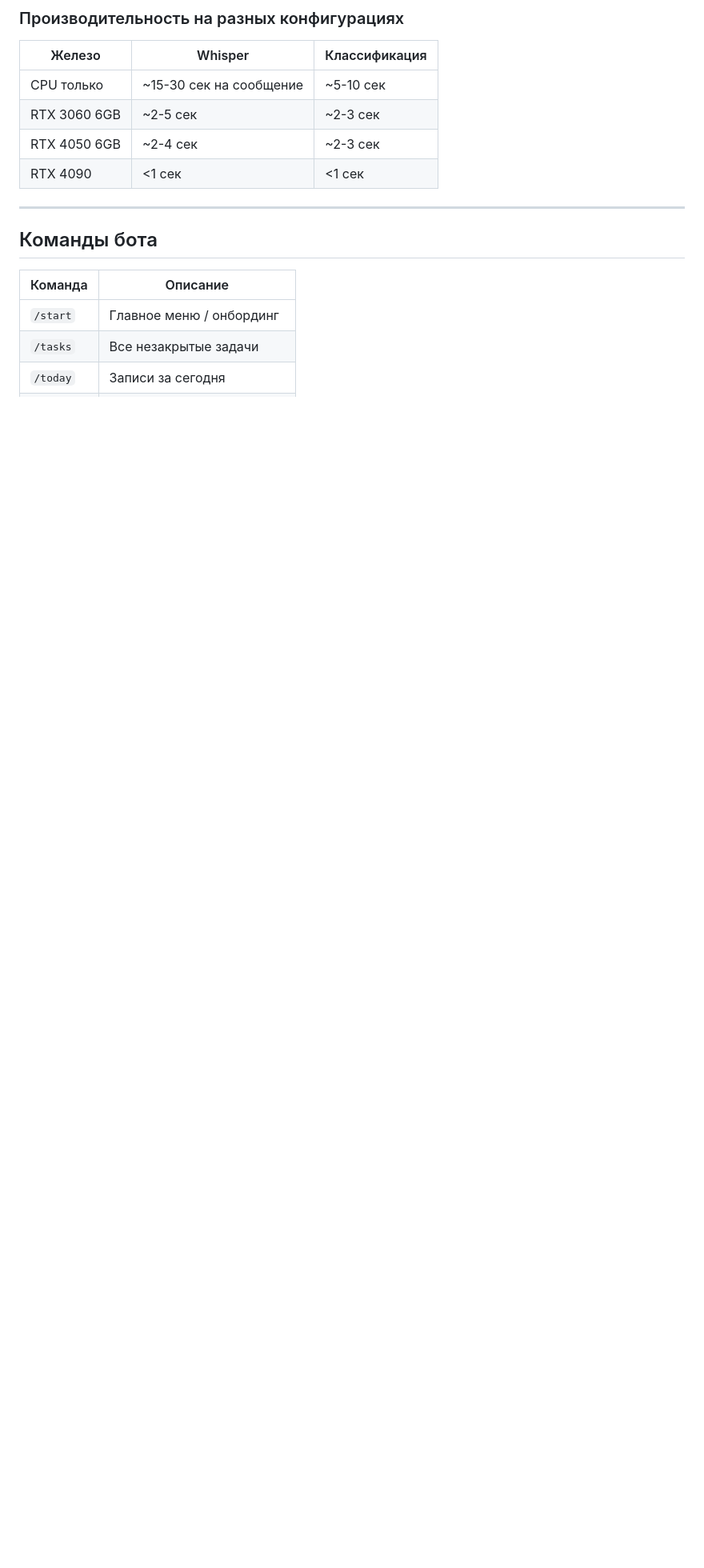
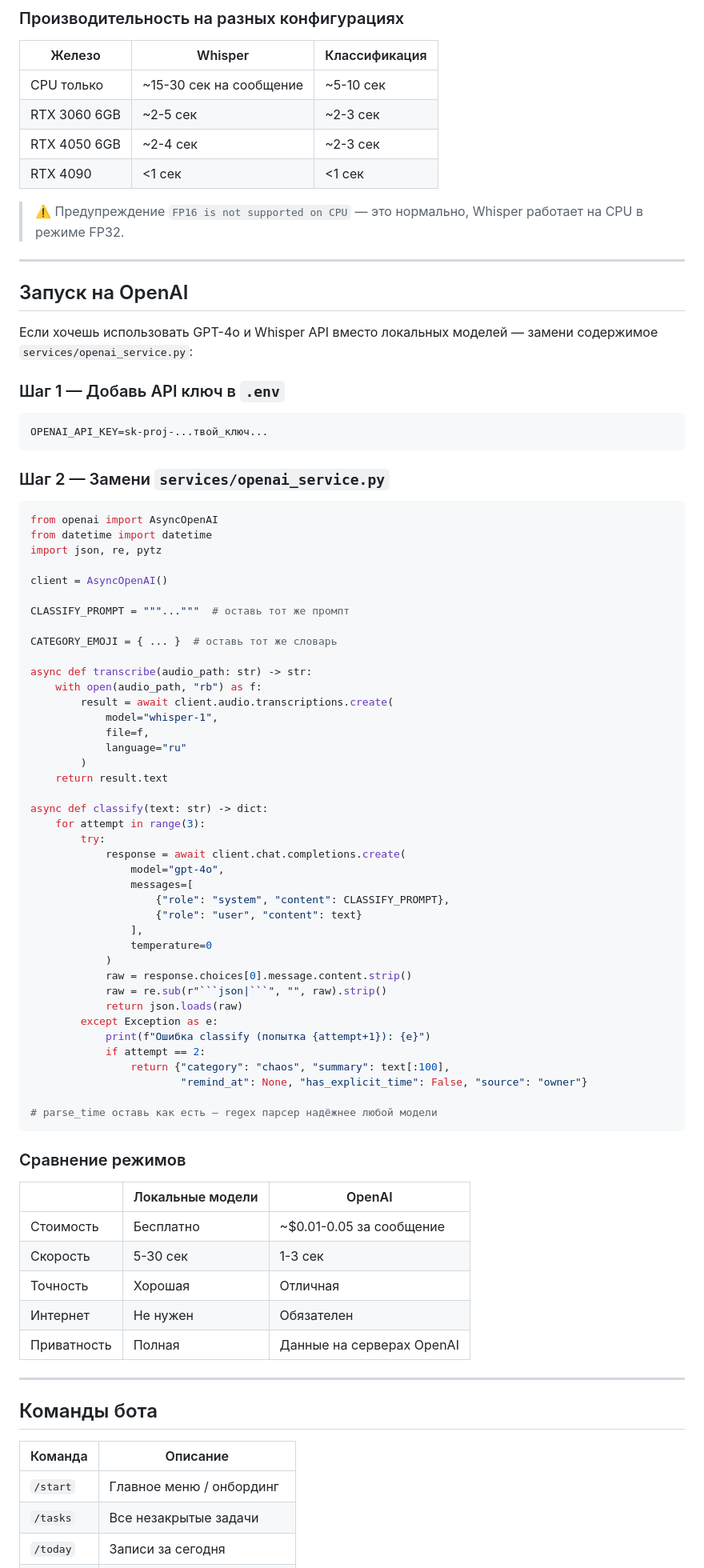
Before and after one commit to igormuzyka555/AITelegrambotMemory, a Markdown page: README.md, the part around one of its changes. Shown at 80% size. Rendered like a GitHub page; blank space fills up the shorter version.

````diff
--- a/README.md
+++ b/README.md
@@ -287,6 +289,74 @@ async def classify(text):
 | RTX 3060 6GB | ~2-5 сек | ~2-3 сек |
 | RTX 4050 6GB | ~2-4 сек | ~2-3 сек |
 | RTX 4090 | <1 сек | <1 сек |
+
+> ⚠️ Предупреждение `FP16 is not supported on CPU` — это нормально, Whisper работает на CPU в режиме FP32.
+
+---
+
+## Запуск на OpenAI
+
+Если хочешь использовать GPT-4o и Whisper API вместо локальных моделей — замени содержимое `services/openai_service.py`:
+
+### Шаг 1 — Добавь API ключ в `.env`
+```env
+OPENAI_API_KEY=sk-proj-...твой_ключ...
+```
+
+### Шаг 2 — Замени `services/openai_service.py`
+
+```python
+from openai import AsyncOpenAI
+from datetime import datetime
+import json, re, pytz
+
+client = AsyncOpenAI()
+
+CLASSIFY_PROMPT = """..."""  # оставь тот же промпт
+
+CATEGORY_EMOJI = { ... }  # оставь тот же словарь
+
+async def transcribe(audio_path: str) -> str:
+    with open(audio_path, "rb") as f:
+        result = await client.audio.transcriptions.create(
+            model="whisper-1",
+            file=f,
+            language="ru"
+        )
+    return result.text
+
+async def classify(text: str) -> dict:
+    for attempt in range(3):
+        try:
+            response = await client.chat.completions.create(
+                model="gpt-4o",
+                messages=[
+                    {"role": "system", "content": CLASSIFY_PROMPT},
+                    {"role": "user", "content": text}
+                ],
+                temperature=0
+            )
+            raw = response.choices[0].message.content.strip()
+            raw = re.sub(r"```json|```", "", raw).strip()
+            return json.loads(raw)
+        except Exception as e:
+            print(f"Ошибка classify (попытка {attempt+1}): {e}")
+            if attempt == 2:
+                return {"category": "chaos", "summary": text[:100],
+                        "remind_at": None, "has_explicit_time": False, "source": "owner"}
+
+# parse_time оставь как есть — regex парсер надёжнее любой модели
+```
+
+### Сравнение режимов
+| | Локальные модели | OpenAI |
+|---|---|---|
+| Стоимость | Бесплатно | ~$0.01-0.05 за сообщение |
+| Скорость | 5-30 сек | 1-3 сек |
+| Точность | Хорошая | Отличная |
+| Интернет | Не нужен | Обязателен |
+| Приватность | Полная | Данные на серверах OpenAI |
+
 ---
 
 ## Команды бота
````
Also changed, not shown: other parts of README.md (+25 -3 lines).
